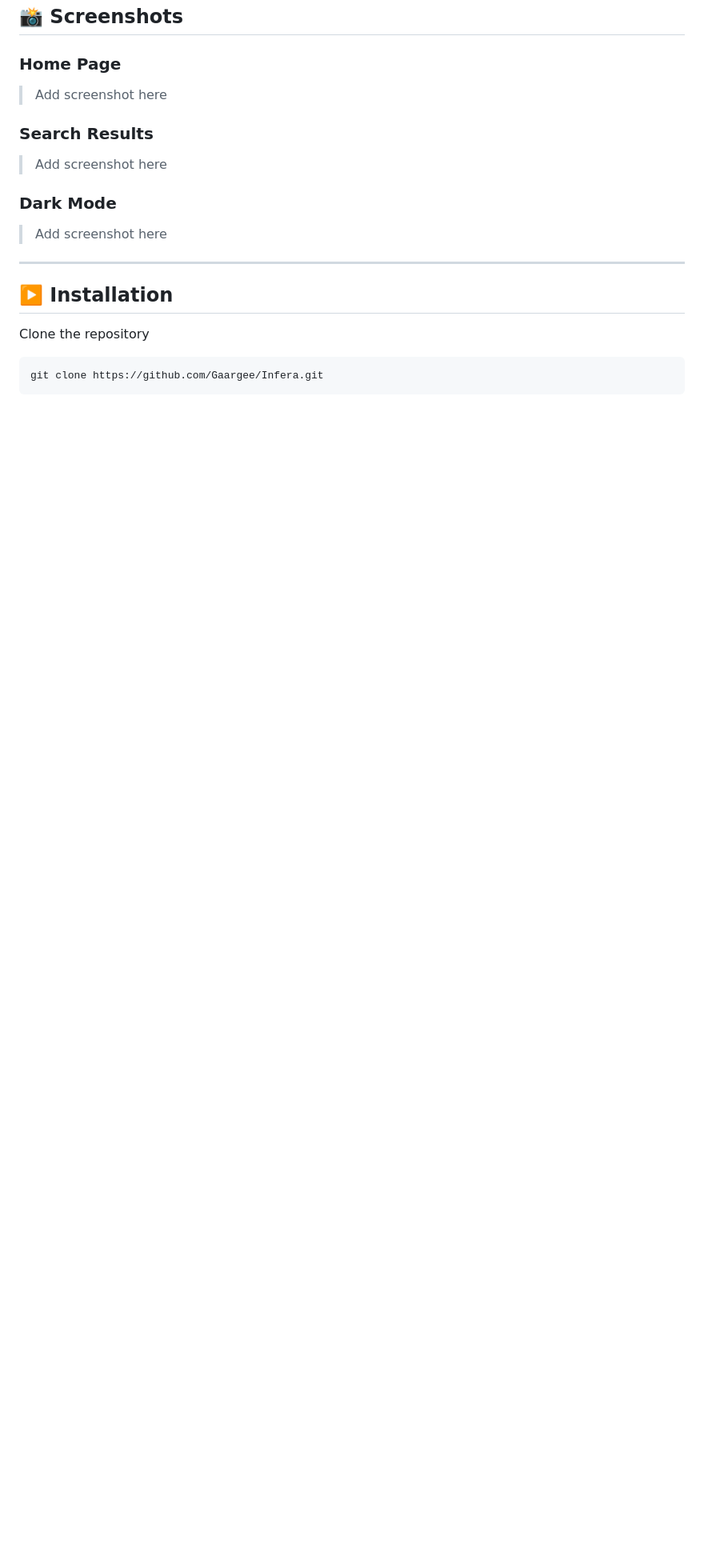
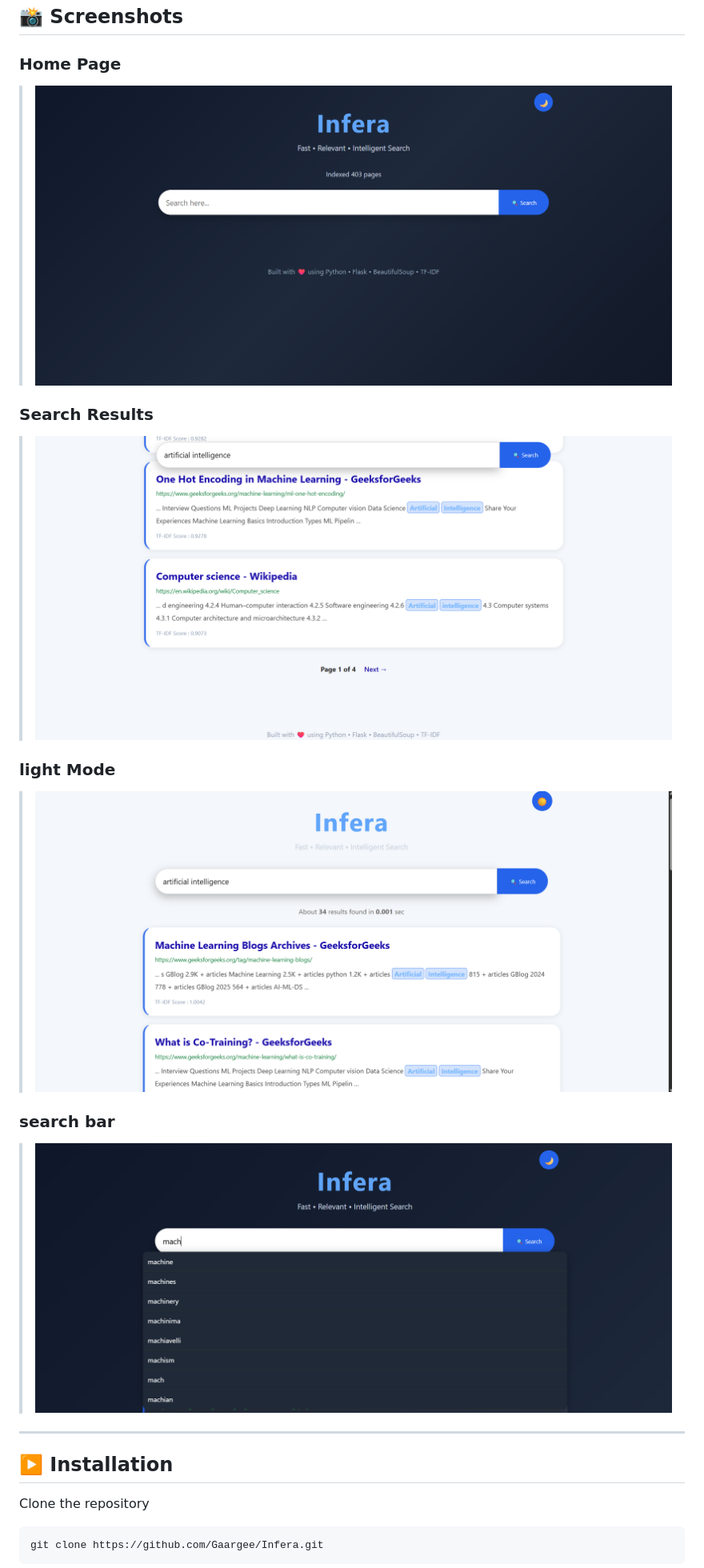
Before and after one commit to Gaargee/Infera, a Markdown page: README.md, the part around the change. Shown at 80% size. Drawn GitHub-style; pictures changed too: assets/content.png (added), assets/home.png (added), assets/light.png (added); blank space fills up the shorter version.

Commit message:
Add README screenshots

```diff
--- a/README.md
+++ b/README.md
@@ -109,15 +109,19 @@ The Flask application loads the generated search index and returns ranked result
 
 ### Home Page
 
-> Add screenshot here
+> ![Home Page](assets/home.png)
 
 ### Search Results
 
-> Add screenshot here
+> ![Search Results](assets/content.png)
 
-### Dark Mode
+### light Mode
 
-> Add screenshot here
+> ![Light Mode](assets/light.png)
+
+### search bar
+
+> ![Search bar](assets/search.png)
 
 ---
 
```
